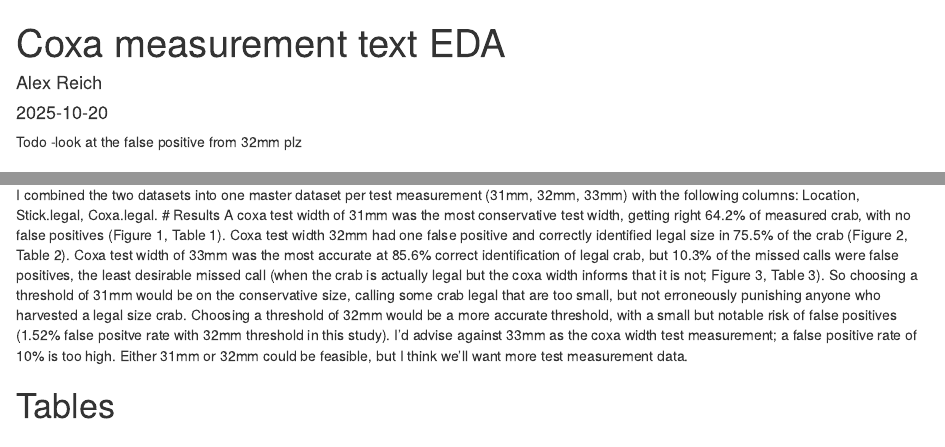
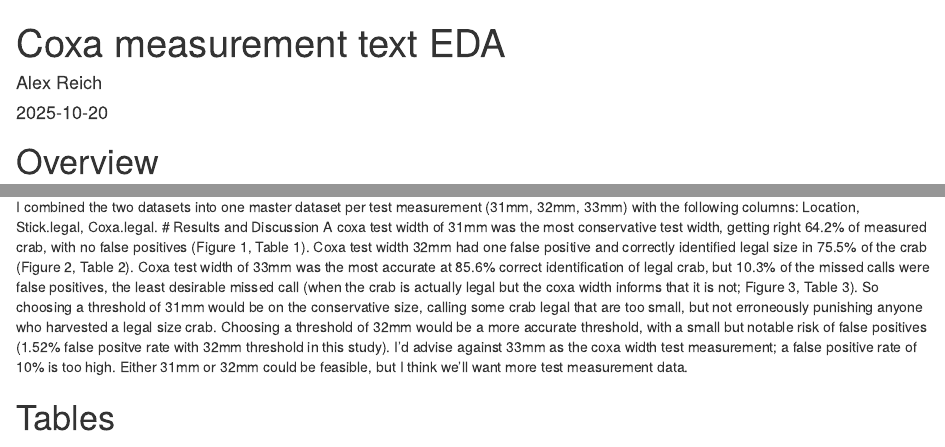
Before and after one commit to alexgreich/Crab-Allometry-Initiative, an R Markdown document (text/Coxa test discussion.Rmd): the page in a window 1100 px wide, from its top, and a second part further down, joined at a grey line. Rendered offline with R 4.5, knitr and Pandoc, with nearby package versions; some code elsewhere in the file could not run offline.

Commit message:
ready for read-over, send to Chris, Spoencer tomorrow

````diff
--- a/text/Coxa test discussion.Rmd
+++ b/text/Coxa test discussion.Rmd
@@ -13,8 +13,6 @@ library(tidyverse)
 library(kableExtra)
 ```
 
-Todo
--look at the false positive from 32mm plz
 
 # Overview
 In addition to the base data for the Crab Allometry Project (where we measured coxa width, carapace width, and carapace length), Chris took some test measurements with tools set at 31mm, 32mm, and 33mm. With these tools, can we correctly identify legal crab?
@@ -30,7 +28,7 @@ I was primarily interested in false positives (type 1 error; crab is actually le
 
 ## Data wrangling
 I combined the two datasets into one master dataset per test measurement (31mm, 32mm, 33mm) with the following columns: Location, Stick.legal, Coxa.legal.
-# Results
+# Results and Discussion
 A coxa test width of 31mm was the most conservative test width, getting right 64.2% of measured crab, with no false positives (Figure 1, Table 1). Coxa test width 32mm had one false positive and correctly identified legal size in 75.5% of the crab (Figure 2, Table 2). Coxa test width of 33mm was the most accurate at 85.6% correct identification of legal crab, but 10.3% of the missed calls were false positives, the least desirable missed call (when the crab is actually legal but the coxa width informs that it is not; Figure 3, Table 3). So choosing a threshold of 31mm would be on the conservative size, calling some crab legal that are too small, but not erroneously punishing anyone who harvested a legal size crab. Choosing a threshold of 32mm would be a more accurate threshold, with a small but notable risk of false positives (1.52% false positve rate with 32mm threshold in this study). I'd advise against 33mm as the coxa width test measurement; a false positive rate of 10% is too high. Either 31mm or 32mm could be feasible, but I think we'll want more test measurement data.
 
 # Tables
````
